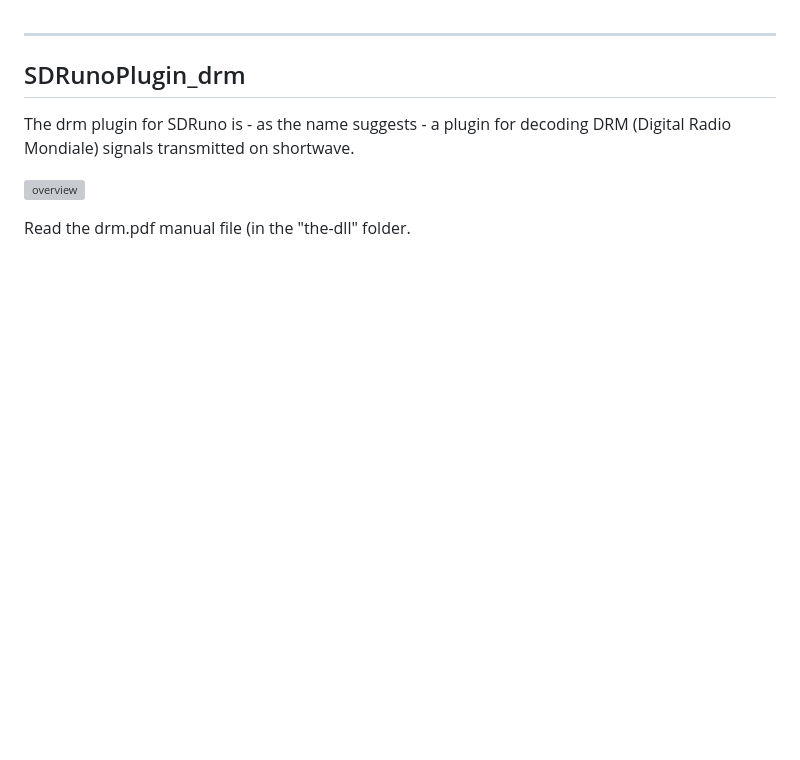
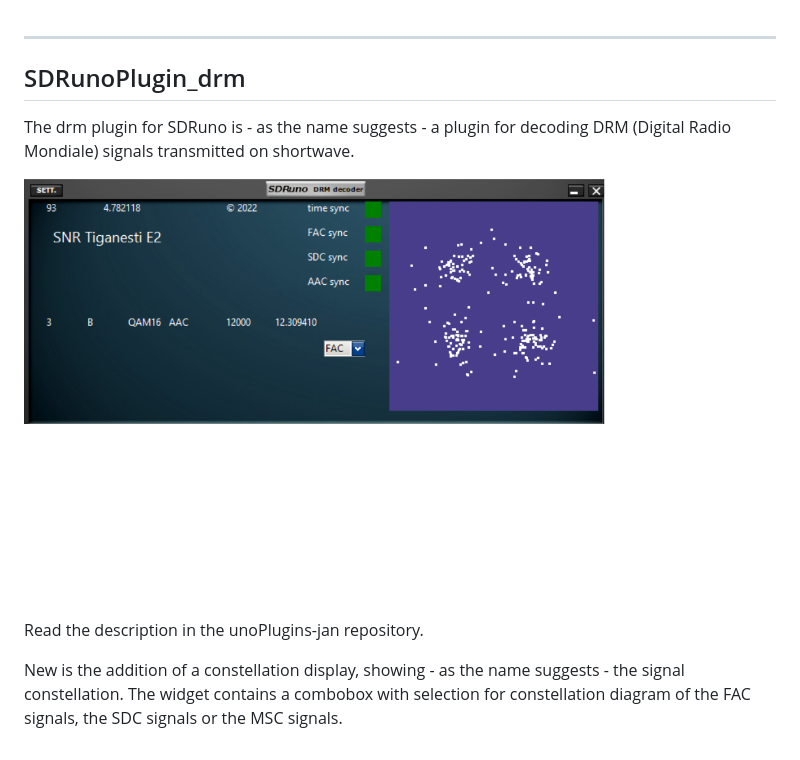
Before and after one commit to JvanKatwijk/SDRunoPlugin_drm, a Markdown page: README.md, the part around the change. GitHub-like rendering; pictures changed too: drm-decoder.png (added); blank space fills up the shorter version; grey boxes are pictures that could not be loaded.

```diff
--- a/README.md
+++ b/README.md
@@ -7,4 +7,9 @@ decoding DRM (Digital Radio Mondiale) signals transmitted on shortwave.
 
 ![overview](/drm-decoder.png?raw=true)
 
-Read the drm.pdf manual file (in the "the-dll" folder.
+Read the description in the unoPlugins-jan repository.
+
+New is the addition of a constellation display, showing - as
+the name suggests - the signal constellation. The widget contains
+a combobox with selection for constellation diagram of the FAC signals,
+the SDC signals or the MSC signals.
```
Also changed, not shown: 3 other files.
